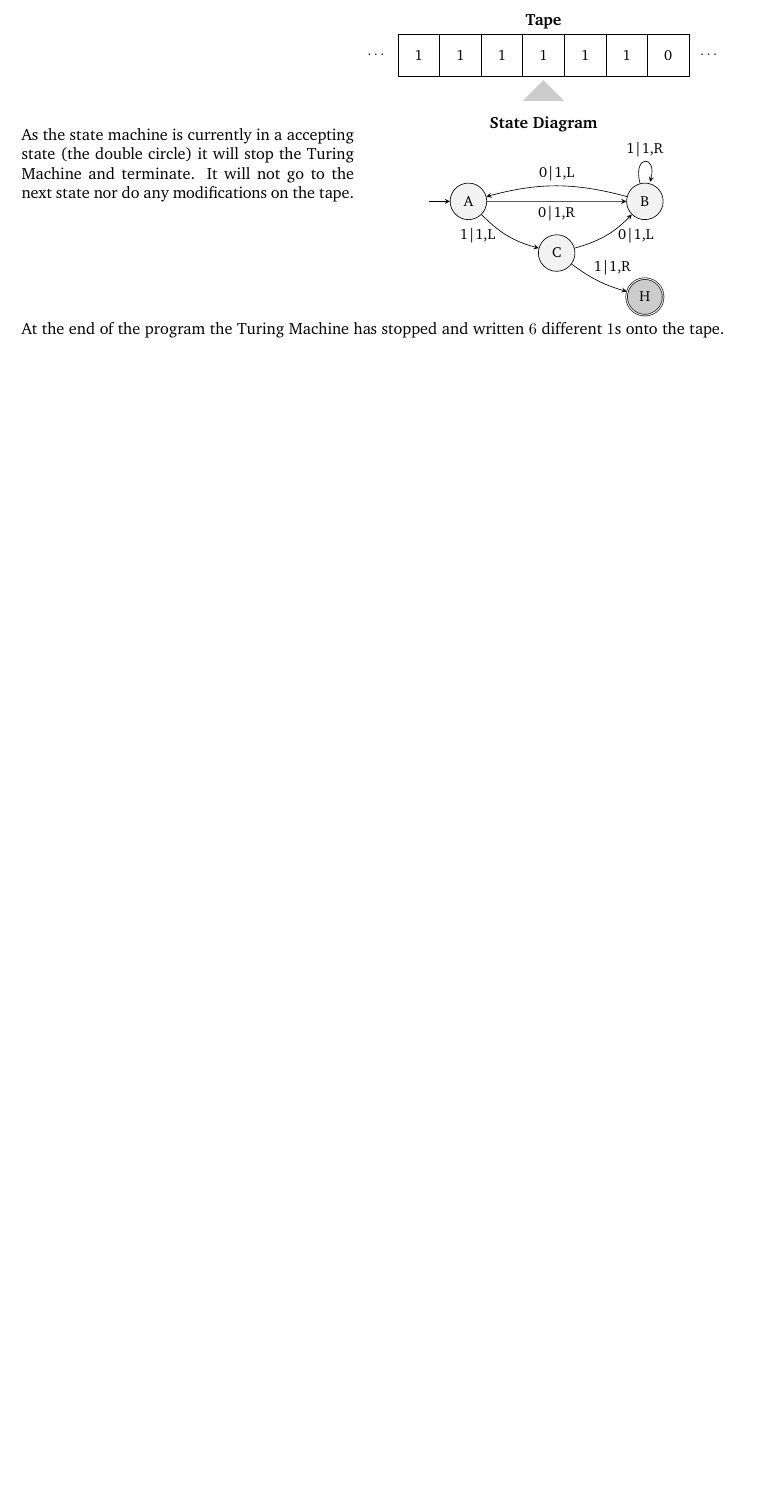
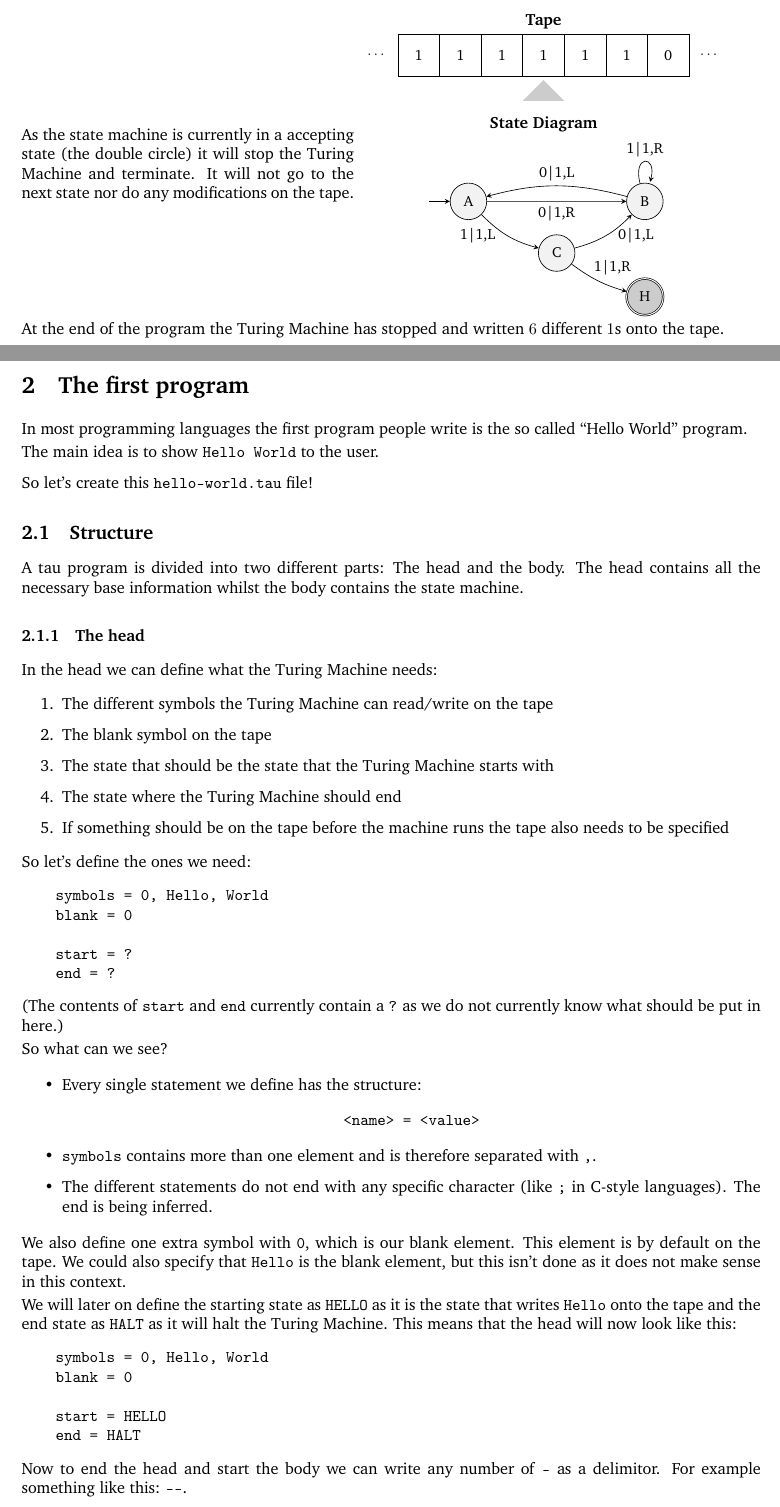
Before and after one commit to QuickWrite/tau, a LaTeX document (docs/main.tex, which reads docs/sections/first-program.tex): part of page 4 of 4 before the commit and two parts of pages 4 and 5 of 7 after it, the two joined at a grey line, cut so that both start at the same text, the shorter picture padded with empty space. Compiled offline with pdfLaTeX.

Commit message:
Adding new section: First Program

```diff
--- a/docs/main.tex
+++ b/docs/main.tex
@@ -51,4 +51,6 @@ The document serves as a guide and as the primary documentation for the small pr
 
 \importsection{sections/introduction}{Introduction}
 
+\importsection{sections/first-program}{The first program}
+
 \end{document}
--- /dev/null
+++ b/docs/sections/first-program.tex
@@ -0,0 +1,59 @@
+In most programming languages the first program people write is the so called ``Hello World'' program.
+
+The main idea is to show \code{Hello World} to the user.
+
+\vspace{0.5em}
+
+So let's create this \code{hello-world.tau} file!
+
+\subsection{Structure}
+A tau program is divided into two different parts: The head and the body.
+The head contains all the necessary base information whilst the body contains the state machine.
+
+\subsubsection{The head}
+In the head we can define what the Turing Machine needs:
+\begin{enumerate}
+    \item The different symbols the Turing Machine can read/write on the tape
+    \item The blank symbol on the tape
+    \item The state that should be the state that the Turing Machine starts with
+    \item The state where the Turing Machine should end
+    \item If something should be on the tape before the machine runs the tape also needs to be specified
+\end{enumerate}
+
+So let's define the ones we need:
+\begin{verbatim}
+    symbols = 0, Hello, World
+    blank = 0
+
+    start = ?
+    end = ?
+\end{verbatim}
+
+(The contents of \code{start} and \code{end} currently contain a \code{?} as we do not currently know what should be put in here.)
+
+So what can we see?
+
+\begin{itemize}
+    \item Every single statement we define has the structure:
+    \begin{center}
+        \code{<name> = <value>}
+    \end{center}
+    \item \code{symbols} contains more than one element and is therefore separated with \code{,}.
+    \item The different statements do not end with any specific character (like \code{;} in C-style languages).
+          The end is being inferred.
+\end{itemize}
+
+We also define one extra symbol with \code{0}, which is our blank element. This element is by default on the tape.
+We could also specify that \code{Hello} is the blank element, but this isn't done as it does not make sense in this context.
+
+We will later on define the starting state as \code{HELLO} as it is the state that writes \code{Hello} onto the tape
+and the end state as \code{HALT} as it will halt the Turing Machine. This means that the head will now look like this:
+\begin{verbatim}
+    symbols = 0, Hello, World
+    blank = 0
+
+    start = HELLO
+    end = HALT
+\end{verbatim}
+
+Now to end the head and start the body we can write any number of \code{-} as a delimitor. For example something like this: \code{----}.
@@ -0,0 +65 @@
+\begin{center}
@@ -0,0 +127 @@
+    symbols = 0, Hello, World
```
Also changed, not shown: docs/sections/first-program.tex (124 more changed lines).
